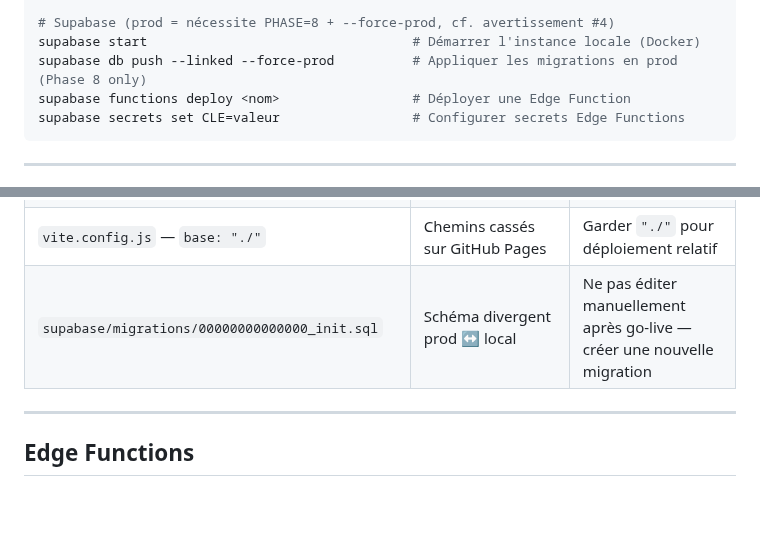
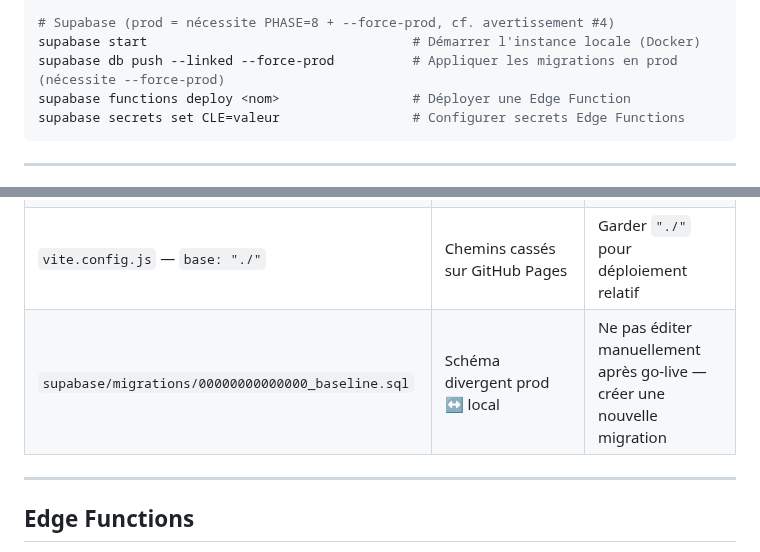
Before and after one commit to JeanFi675/appel-benevoles, a Markdown page: CLAUDE.md, 2 parts joined by grey strips. GitHub-like rendering; blank space fills up the shorter version.

````diff
--- a/CLAUDE.md
+++ b/CLAUDE.md
@@ -156,7 +155,7 @@ npx knip                  # Détecter le code mort
 
 # Supabase (prod = nécessite PHASE=8 + --force-prod, cf. avertissement #4)
 supabase start                                  # Démarrer l'instance locale (Docker)
-supabase db push --linked --force-prod          # Appliquer les migrations en prod (Phase 8 only)
+supabase db push --linked --force-prod          # Appliquer les migrations en prod (nécessite --force-prod)
 supabase functions deploy <nom>                 # Déployer une Edge Function
 supabase secrets set CLE=valeur                 # Configurer secrets Edge Functions
 ```
@@ -295,7 +294,7 @@ Voir avertissement critique #1. Si `.env.local` est absent/désactivé, les insc
 | Table `config` — `cagnotte_active`                                                        | Désactiver la cagnotte en production         | Confirmer avec le mainteneur                                                     |
 | Schema `auth.users` (Supabase)                                                            | Casse l'authentification                     | Ne jamais modifier directement                                                   |
 | `vite.config.js` — `base: "./"`                                                           | Chemins cassés sur GitHub Pages              | Garder `"./"` pour déploiement relatif                                           |
-| `supabase/migrations/00000000000000_init.sql`                                             | Schéma divergent prod ↔ local                | Ne pas éditer manuellement après go-live — créer une nouvelle migration          |
+| `supabase/migrations/00000000000000_baseline.sql`                                         | Schéma divergent prod ↔ local                | Ne pas éditer manuellement après go-live — créer une nouvelle migration          |
 
 ---
 
````
Also changed, not shown: other parts of CLAUDE.md (+9 -10 lines).
